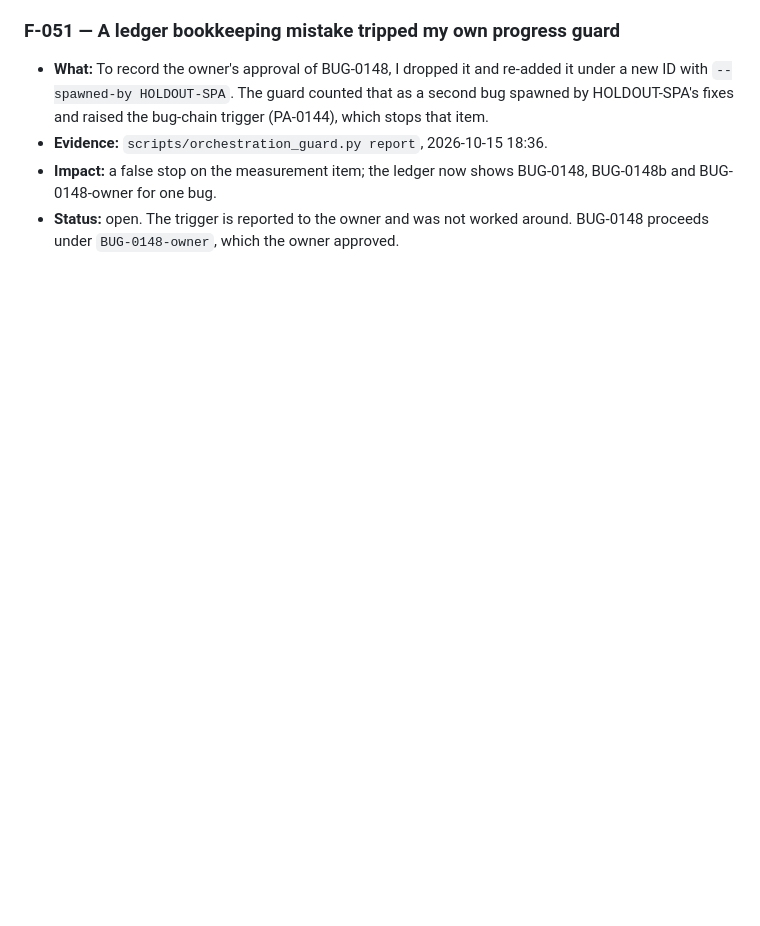
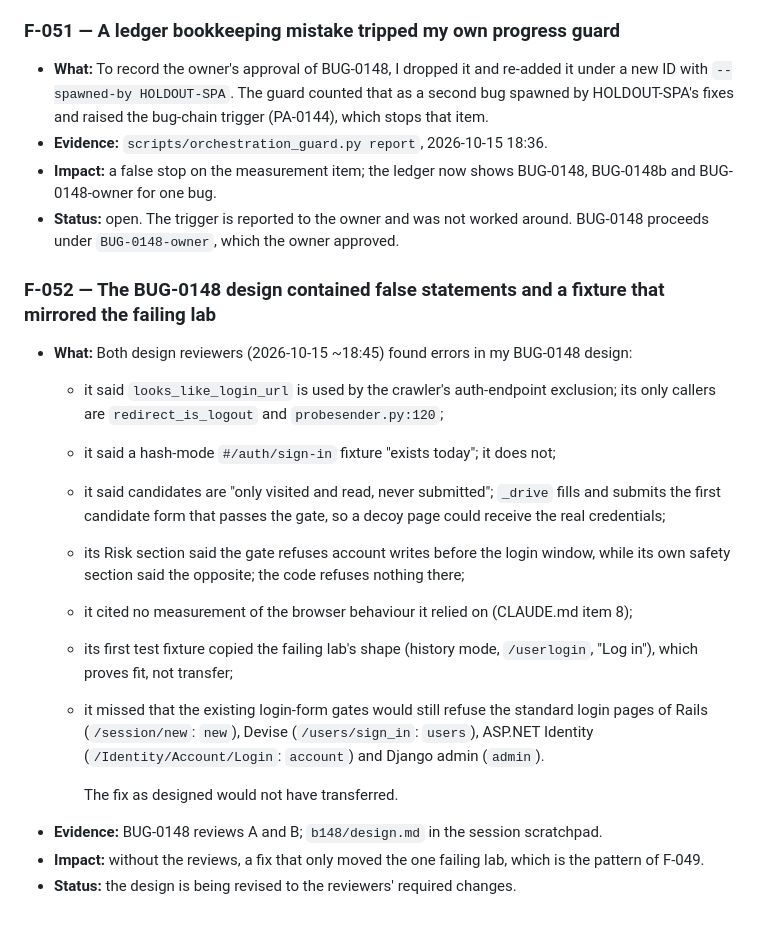
Before and after one commit to alpuglisi/fuzzer, a Markdown page: docs/claude_juicelab_failures.md, the part around the change. GitHub-like rendering; blank space fills up the shorter version.

Commit message:
docs: claude_juicelab_failures F-052 (BUG-0148 design errors found in review)
Co-Authored-By: Claude Opus 5.5 <noreply@anthropic.com>
Claude-Session: https://claude.ai/code/session_01AbeiHMgoFizMdXj3QBJMvY

```diff
--- a/docs/claude_juicelab_failures.md
+++ b/docs/claude_juicelab_failures.md
@@ -618,3 +618,28 @@ Juice Shop lab is complete.
   BUG-0148b and BUG-0148-owner for one bug.
 - **Status:** open. The trigger is reported to the owner and was not worked around.
   BUG-0148 proceeds under `BUG-0148-owner`, which the owner approved.
+
+### F-052 — The BUG-0148 design contained false statements and a fixture that mirrored the failing lab
+- **What:** Both design reviewers (2026-10-15 ~18:45) found errors in my BUG-0148
+  design:
+  - it said `looks_like_login_url` is used by the crawler's auth-endpoint exclusion;
+    its only callers are `redirect_is_logout` and `probesender.py:120`;
+  - it said a hash-mode `#/auth/sign-in` fixture "exists today"; it does not;
+  - it said candidates are "only visited and read, never submitted"; `_drive` fills
+    and submits the first candidate form that passes the gate, so a decoy page could
+    receive the real credentials;
+  - its Risk section said the gate refuses account writes before the login window,
+    while its own safety section said the opposite; the code refuses nothing there;
+  - it cited no measurement of the browser behaviour it relied on (CLAUDE.md item 8);
+  - its first test fixture copied the failing lab's shape (history mode, `/userlogin`,
+    "Log in"), which proves fit, not transfer;
+  - it missed that the existing login-form gates would still refuse the standard login
+    pages of Rails (`/session/new`: `new`), Devise (`/users/sign_in`: `users`),
+    ASP.NET Identity (`/Identity/Account/Login`: `account`) and Django admin
+    (`admin`).
+
+    The fix as designed would not have transferred.
+- **Evidence:** BUG-0148 reviews A and B; `b148/design.md` in the session scratchpad.
+- **Impact:** without the reviews, a fix that only moved the one failing lab, which is
+  the pattern of F-049.
+- **Status:** the design is being revised to the reviewers' required changes.
```
